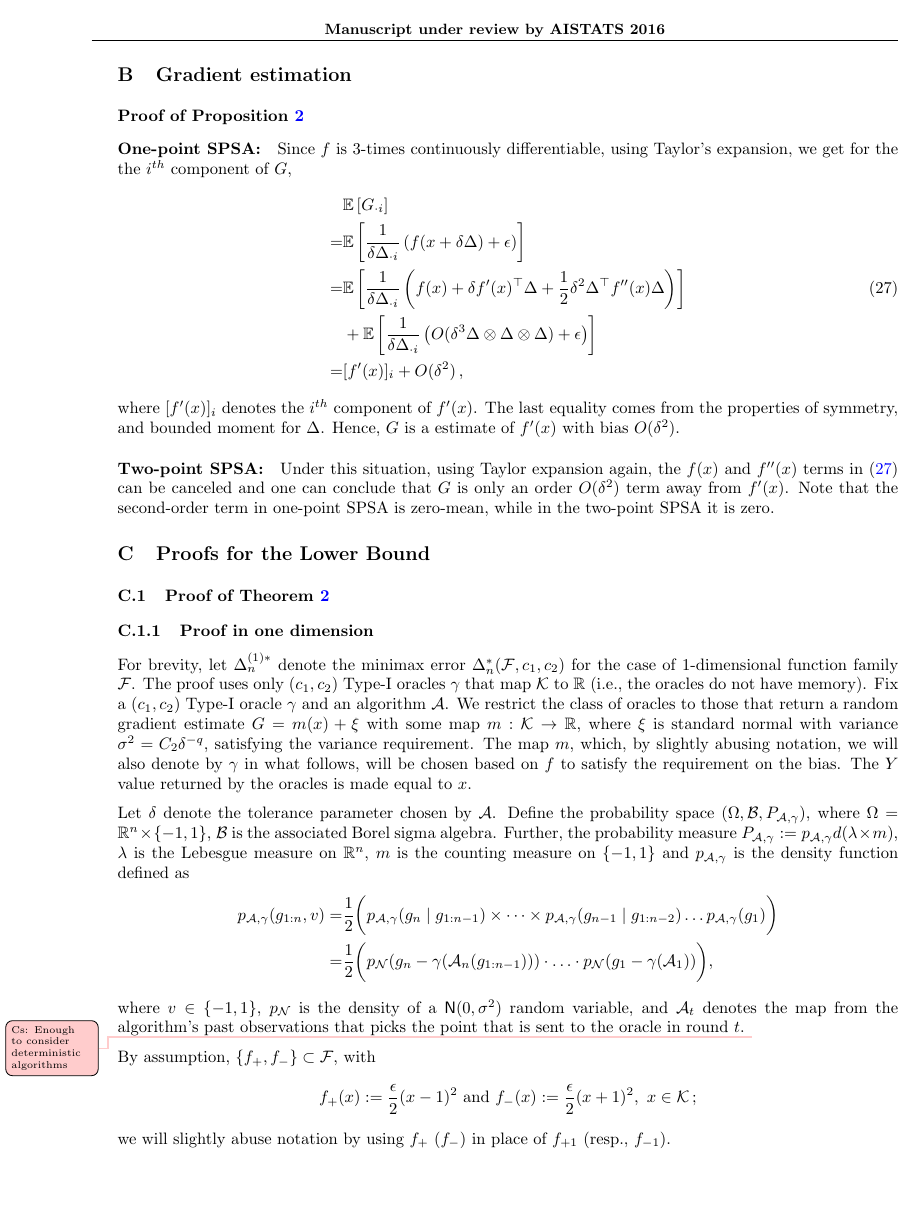
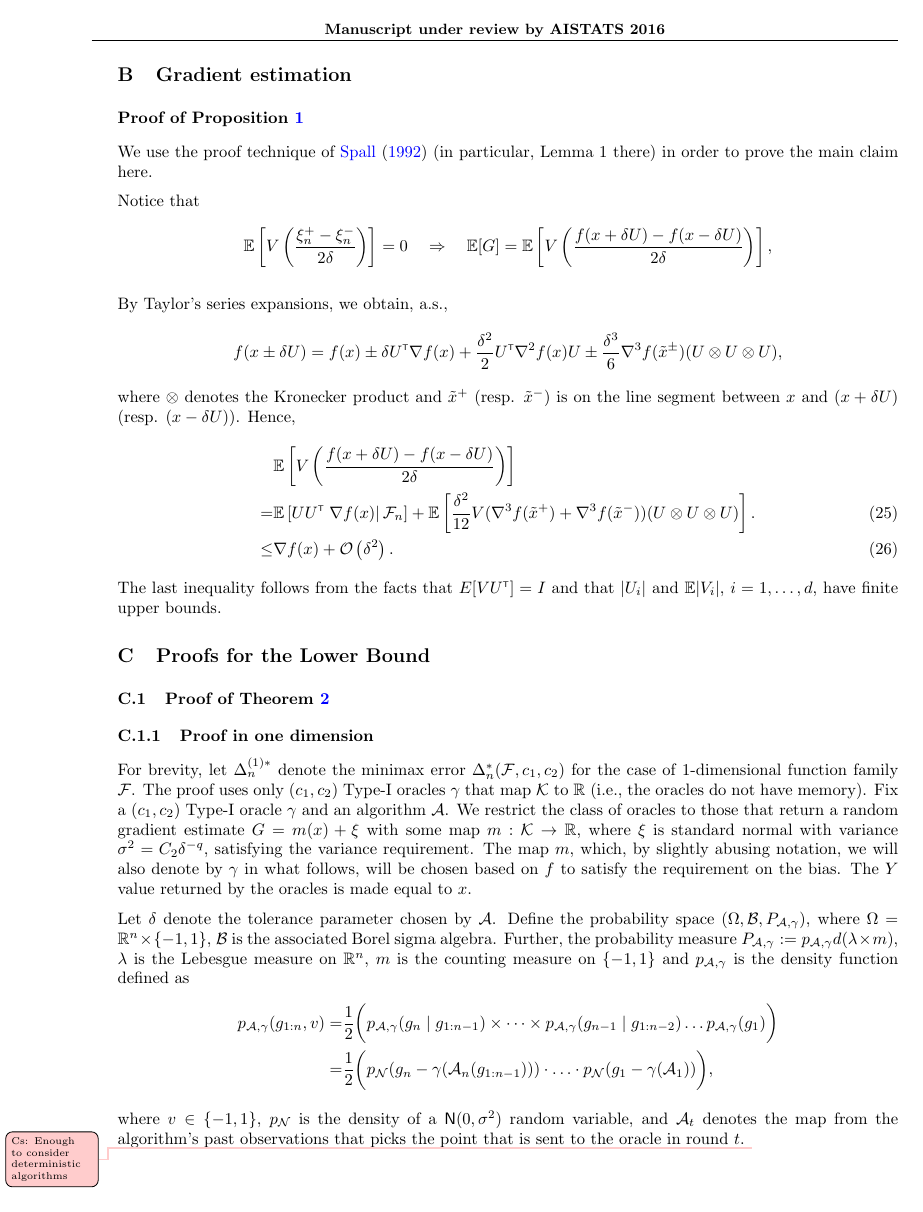
Before and after one commit to Szepi/OptWithGradOracle, a LaTeX paper (bgo.tex, which reads appendix-grad.tex, commands.tex): page 12 of 18. Compiled offline with pdfLaTeX.

Commit message:
Add propositions for spsa. Flaxman type oracle requires a proposition.

```diff
--- a/appendix-grad.tex
+++ b/appendix-grad.tex
@@ -1,21 +1,42 @@
 %!TEX root =  bgo.tex
 % please do not delete or change the first line (needed by Csaba's editor)
 \subsubsection*{Proof of Proposition \ref{prop:grad-spsa}}
+We use the proof technique of \cite{spall1992multivariate} (in particular, Lemma 1 there) in order to prove the main claim here.
 
-\paragraph{One-point SPSA:}
+Notice that
+\begin{align*}
+&\E\left[  V\left(\dfrac{\xi_n^+ - \xi_n^-}{2\delta}\right) \right]= 0 \quad \Rightarrow \quad
+\E[G] =  \E\left[ V \left(\dfrac{f(x+\delta U)  - f(x-\delta U) }{2\delta}\right)\right],
+\end{align*}
 
- Since $f$ is $3$-times continuously differentiable, using Taylor's expansion, we get for the the $i^{th}$ component of $G$,
+By Taylor's series expansions, we obtain, a.s.,
 \begin{align*}
-&\EE{G_{\cdot i}}\\
-=&\EE{\dfrac{1}{\delta \Delta_{\cdot i}} \left( f(x+\delta \Delta)+\epsilon \right) }\\
-=& \EE{\dfrac{1}{\delta \Delta_{\cdot i}} \left( f(x)+\delta f'(x)^\top \Delta+\dfrac{1}{2}\delta^2 \Delta^\top f''(x)\Delta \right) } \numberthis \label{eq:spsaTaylorExp} \\
-&+\EE{\dfrac{1}{\delta \Delta_{\cdot i}} \left(O(\delta^3 \Delta\otimes\Delta\otimes\Delta) +\epsilon \right) }\\
-=& [f'(x)]_i +O(\delta^2) \,,
+f(x \pm \delta U) = f(x) \pm \delta U\tr \nabla f(x) + \frac{\delta^2}{2} U\tr \nabla^2 f(x) U \pm  \frac{\delta^3}{6} \nabla^3 f(\tilde x^{\pm})(U \otimes U \otimes U),
 \end{align*}
-where $[f'(x)]_i$ denotes the $i^{th}$ component of $f'(x)$. The last equality comes from the properties of symmetry, and bounded moment for $\Delta$.
-Hence, $G$ is a estimate of $f'(x)$ with bias $O(\delta^2)$.
+where $\otimes$ denotes the Kronecker product and $\tilde x^+$ (resp. $\tilde x^-)$ is on the line segment between $x$ and $(x + \delta U)$ (resp. $(x - \delta U)$).
+Hence,
+\begin{align}
+&\E\left[V\left(\dfrac{f(x+\delta U) - f(x-\delta U)}{2\delta}\right) \right] \nonumber\\
+= &\E\left[U U\tr \left.\nabla f(x)\right| \F_n\right]  +   \E\left[\frac{\delta^2}{12} V (\nabla^3 f(\tilde  x^+)+\nabla^3 f(\tilde  x^-))(U \otimes U \otimes U)\right]. \label{eq:l1}\\
+\le & \nabla f(x) + \O\left( \delta^2\right).\label{eq:l2}
+\end{align}
+The last inequality follows from the facts that $E[V U\tr] = I$ and that $|U_i|$ and $\E|V_i|$, $i=1,\ldots,d$, have finite upper bounds.
 
-\paragraph{Two-point SPSA:}
-
-Under this situation, using Taylor expansion again, the $f(x)$ and $f''(x)$ terms in \eqref{eq:spsaTaylorExp} can be canceled and one can conclude that $G$ is only an order $O(\delta^2)$ term away from $f'(x)$. Note that the second-order term in one-point SPSA is zero-mean, while in the two-point SPSA it is zero.
+%
+% \paragraph{One-point SPSA:}
+%
+%  Since $f$ is $3$-times continuously differentiable, using Taylor's expansion, we get for the the $i^{th}$ component of $G$,
+% \begin{align*}
+% &\EE{G_{\cdot i}}\\
+% =&\EE{\dfrac{1}{\delta \Delta_{\cdot i}} \left( f(x+\delta \Delta)+\epsilon \right) }\\
+% =& \EE{\dfrac{1}{\delta \Delta_{\cdot i}} \left( f(x)+\delta f'(x)^\top \Delta+\dfrac{1}{2}\delta^2 \Delta^\top f''(x)\Delta \right) } \numberthis \label{eq:spsaTaylorExp} \\
+% &+\EE{\dfrac{1}{\delta \Delta_{\cdot i}} \left(O(\delta^3 \Delta\otimes\Delta\otimes\Delta) +\epsilon \right) }\\
+% =& [f'(x)]_i +O(\delta^2) \,,
+% \end{align*}
+% where $[f'(x)]_i$ denotes the $i^{th}$ component of $f'(x)$. The last equality comes from the properties of symmetry, and bounded moment for $\Delta$.
+% Hence, $G$ is a estimate of $f'(x)$ with bias $O(\delta^2)$.
+%
+% \paragraph{Two-point SPSA:}
+%
+% Under this situation, using Taylor expansion again, the $f(x)$ and $f''(x)$ terms in \eqref{eq:spsaTaylorExp} can be canceled and one can conclude that $G$ is only an order $O(\delta^2)$ term away from $f'(x)$. Note that the second-order term in one-point SPSA is zero-mean, while in the two-point SPSA it is zero.
 % As a result, we only need $\Delta_{\cdot i}$ to be zero-mean instead of symmetry.
--- a/commands.tex
+++ b/commands.tex
@@ -19,6 +19,8 @@
 \usepackage{booktabs}
 \usepackage{multirow}
 \usepackage{colortbl}
+\usepackage{hhline}
+\usepackage{paralist}
 
 
 \usepackage[textsize=tiny]{todonotes}
```
Also changed, not shown: examples.tex (+76 -46 lines).
